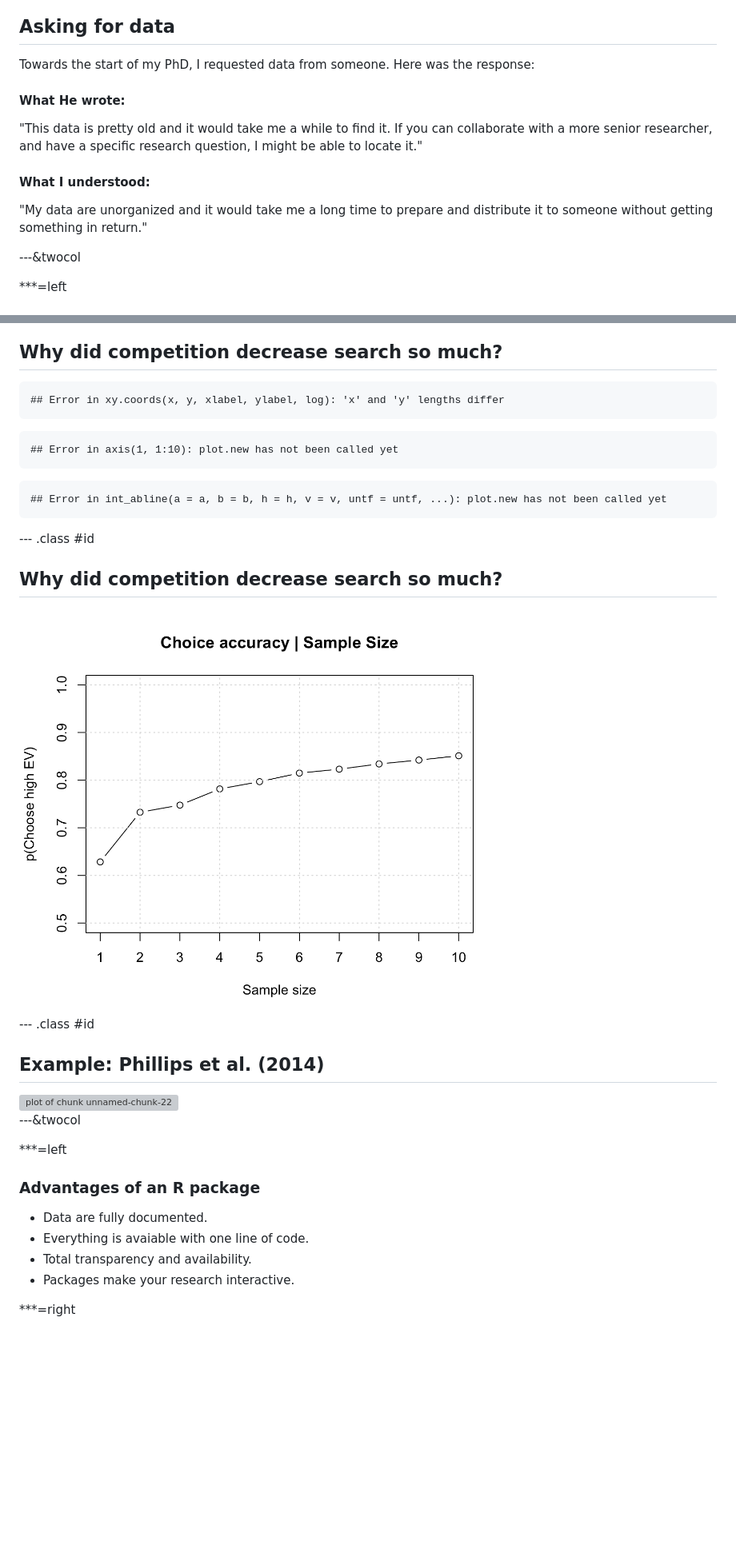
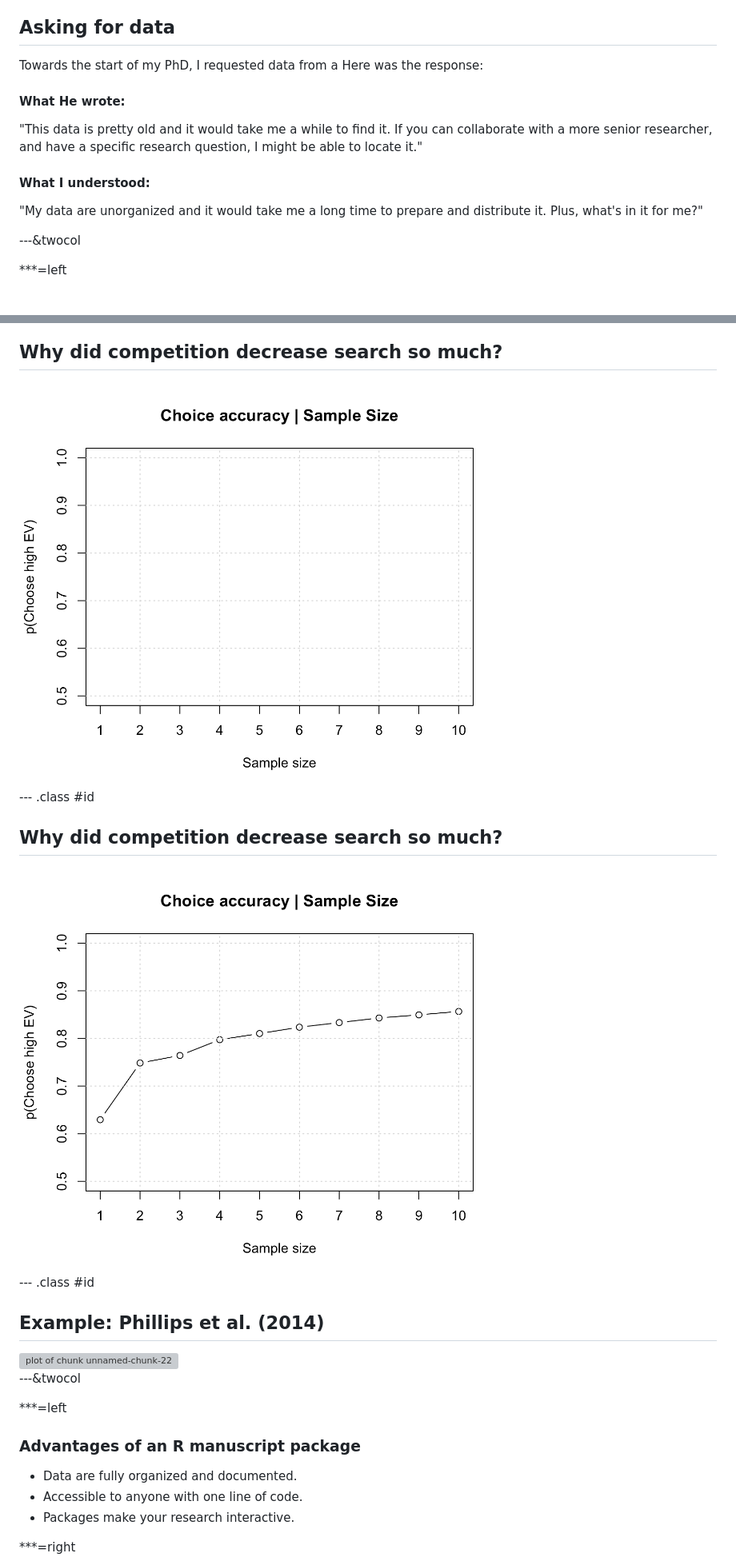
Before and after one commit to ndphillips/UZurich-6April2017, a Markdown page: index.md, 2 parts joined by grey strips. Shown: that part at 80% size. Drawn GitHub-style; pictures changed too: figure/unnamed-chunk-20-1.png, figure/unnamed-chunk-21-1.png; blank space fills up the shorter version; grey boxes are pictures that could not be loaded.

````diff
--- a/index.md
+++ b/index.md
@@ -39,7 +39,7 @@ bibliography : bibliography.bib
 
 ## Asking for data
 
-Towards the start of my PhD, I requested data from someone. Here was the response:
+Towards the start of my PhD, I requested data from a  Here was the response:
 
 #### What He wrote:
 
@@ -47,7 +47,7 @@ Towards the start of my PhD, I requested data from someone. Here was the respons
 
 #### What I understood:
 
-"My data are unorganized and it would take me a long time to prepare and distribute it to someone without getting something in return."
+"My data are unorganized and it would take me a long time to prepare and distribute it. Plus, what's in it for me?"
 
 
 ---&twocol
@@ -195,18 +215,7 @@ install.packages("https://goo.gl/q6GvBk",
 
 ## Why did competition decrease search so much?
 
-
-```
-## Error in xy.coords(x, y, xlabel, ylabel, log): 'x' and 'y' lengths differ
-```
-
-```
-## Error in axis(1, 1:10): plot.new has not been called yet
-```
-
-```
-## Error in int_abline(a = a, b = b, h = h, v = v, untf = untf, ...): plot.new has not been called yet
-```
+<img src="figure/unnamed-chunk-20-1.png" title="plot of chunk unnamed-chunk-20" alt="plot of chunk unnamed-chunk-20" width="70%" style="display: block; margin: auto;" />
 
 
 
@@ -231,11 +240,10 @@ install.packages("https://goo.gl/q6GvBk",
 
 ***=left
 
-### Advantages of an R package
+### Advantages of an R manuscript package
 
-- Data are fully documented.
-- Everything is avaiable with one line of code.
-- Total transparency and availability.
+- Data are fully organized and documented.
+- Accessible to anyone with one line of code.
 - Packages make your research interactive.
 
 ***=right
````
Also changed, not shown: other parts of index.md (+26 -6 lines), figure/unnamed-chunk-17-1.png, figure/unnamed-chunk-18-1.png, figure/unnamed-chunk-19-1.png, 2 other files.
